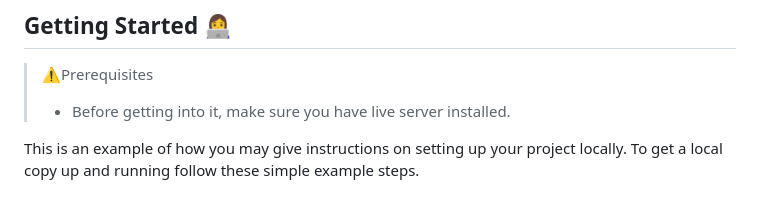
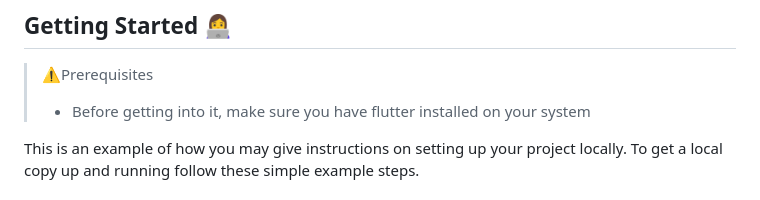
Before and after one commit to yash240408/textiletune, a Markdown page: README.md, the part around the change. Rendered like a GitHub page.

```diff
--- a/README.md
+++ b/README.md
@@ -51,7 +51,7 @@ Thank you for contributing to the Textile Calculator project! Together, let's ma
 
 > ⚠️Prerequisites
 >
-> - Before getting into it, make sure you have live server installed.
+> - Before getting into it, make sure you have flutter installed on your system
 
 This is an example of how you may give instructions on setting up your project locally.
 To get a local copy up and running follow these simple example steps.
```
